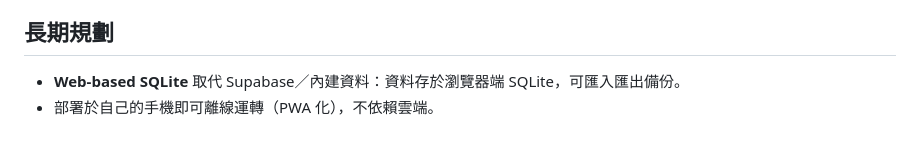
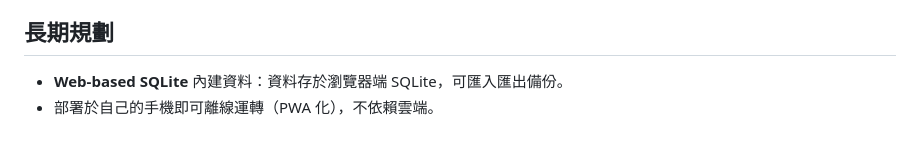
Before and after one commit to gc999999/rental-cloud, a Markdown page: README.md, the part around the change. Rendered like a GitHub page.

Commit message:
Update README for Web-based SQLite description

```diff
--- a/README.md
+++ b/README.md
@@ -71,5 +71,5 @@
 
 ## 長期規劃
 
-- **Web-based SQLite** 取代 Supabase／內建資料：資料存於瀏覽器端 SQLite，可匯入匯出備份。
+- **Web-based SQLite** 內建資料：資料存於瀏覽器端 SQLite，可匯入匯出備份。
 - 部署於自己的手機即可離線運轉（PWA 化），不依賴雲端。
```
